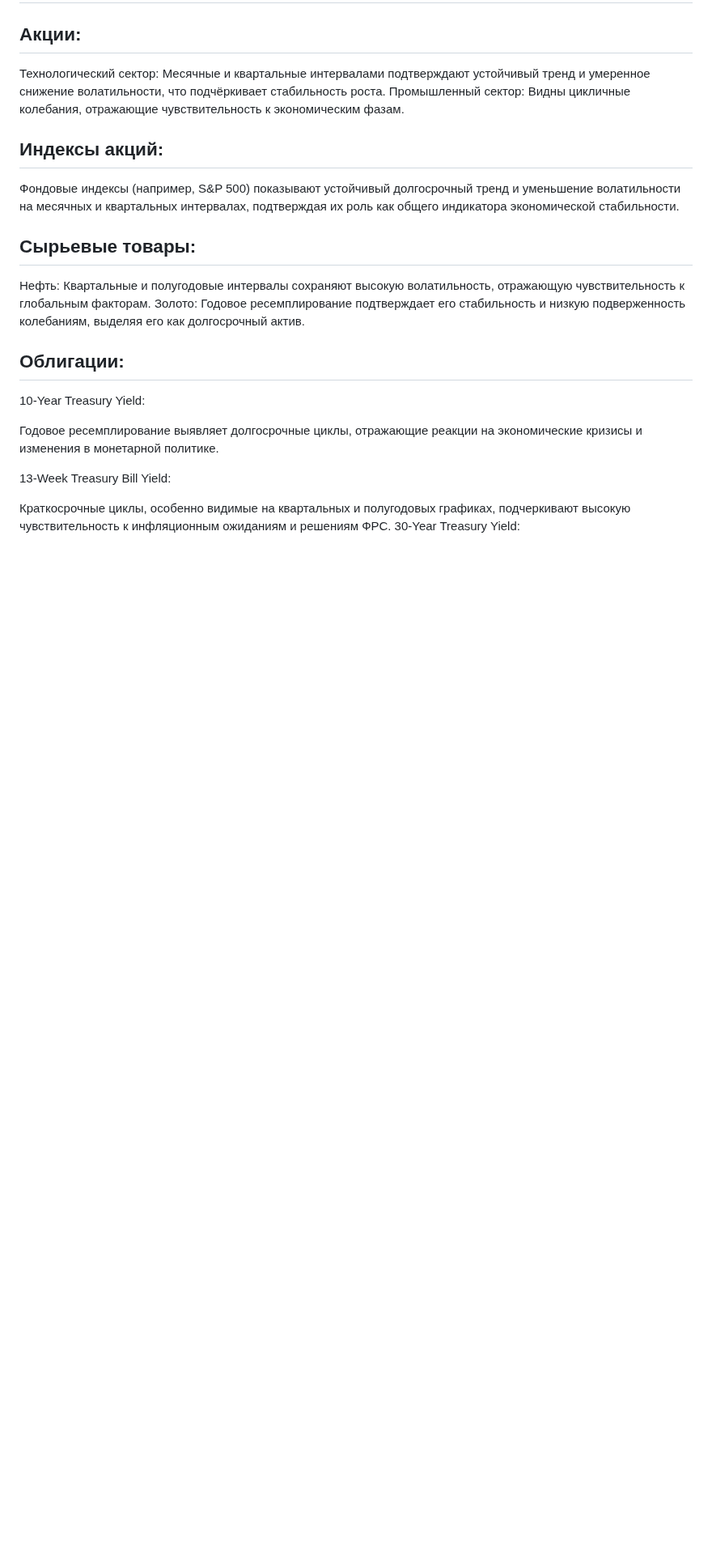
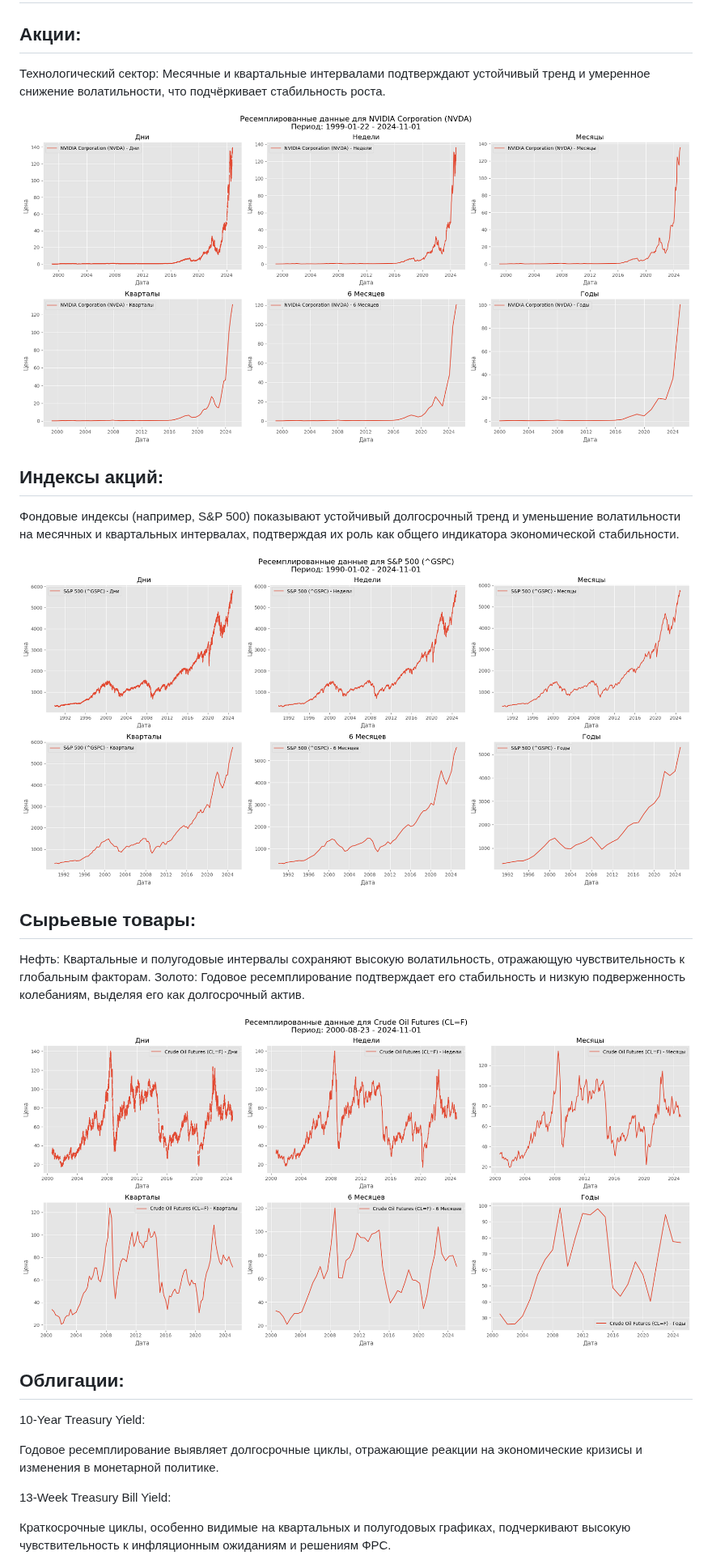
Before and after one commit to apukhaevaa/team74_stock_price_forecasting, a Markdown page: EDA.md, the part around one of its changes. Shown at 81% size. GitHub-like rendering; blank space fills up the shorter version.

```diff
--- a/EDA.md
+++ b/EDA.md
@@ -308,16 +308,21 @@ TSLA (Tesla), демонстрирующая повышенную волатил
 ## **Акции:** ##
 
 Технологический сектор: Месячные и квартальные интервалами подтверждают устойчивый тренд и умеренное снижение волатильности, что подчёркивает стабильность роста.
-Промышленный сектор: Видны цикличные колебания, отражающие чувствительность к экономическим фазам.
+
+![Описание изображения](./images/Unknown-17.png)
 
 ## **Индексы акций:** ##
 
 Фондовые индексы (например, S&P 500) показывают устойчивый долгосрочный тренд и уменьшение волатильности на месячных и квартальных интервалах, подтверждая их роль как общего индикатора экономической стабильности.
 
+![Описание изображения](./images/Unknown-15.png)
+
 ## **Сырьевые товары:** ##
 
 Нефть: Квартальные и полугодовые интервалы сохраняют высокую волатильность, отражающую чувствительность к глобальным факторам.
 Золото: Годовое ресемплирование подтверждает его стабильность и низкую подверженность колебаниям, выделяя его как долгосрочный актив.
+
+![Описание изображения](./images/Unknown-16.png)
 
 ## **Облигации:** ##
 10-Year Treasury Yield:
```
Also changed, not shown: other parts of EDA.md (+7 -0 lines).
